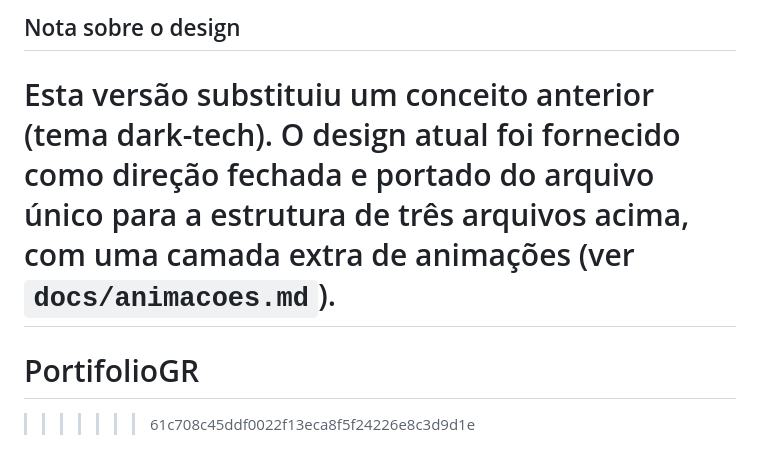
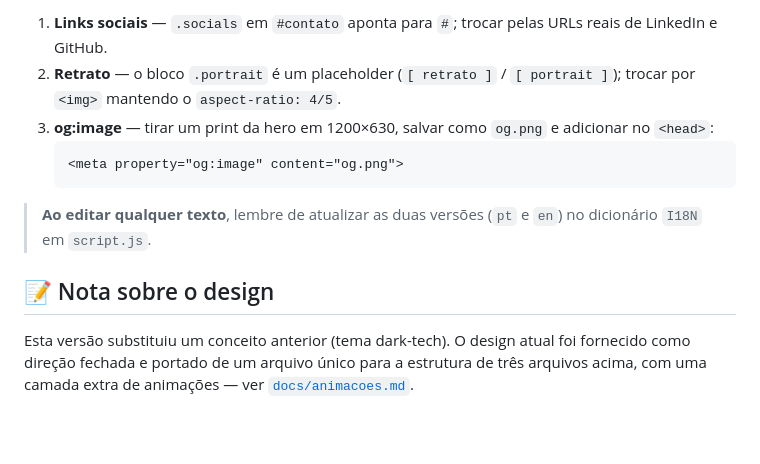
Before and after one commit to RossiGus/PortifolioGR, a Markdown page: README.md, the part around one of its changes. GitHub-like rendering; blank space fills up the shorter version.

````diff
--- a/README.md
+++ b/README.md
@@ -55,7 +65,13 @@ O conteúdo textual já é o real (currículo do Gustavo). Faltam só os assets/
 
-## Nota sobre o design
+1. **Links sociais** — `.socials` em `#contato` aponta para `#`; trocar pelas URLs reais de LinkedIn e GitHub.
+2. **Retrato** — o bloco `.portrait` é um placeholder (`[ retrato ]` / `[ portrait ]`); trocar por `<img>` mantendo o `aspect-ratio: 4/5`.
+3. **og:image** — tirar um print da hero em 1200×630, salvar como `og.png` e adicionar no `<head>`:
+   ```html
+   <meta property="og:image" content="og.png">
+   ```
 
-Esta versão substituiu um conceito anterior (tema dark-tech). O design atual foi fornecido como direção fechada e portado do arquivo único para a estrutura de três arquivos acima, com uma camada extra de animações (ver `docs/animacoes.md`).
-=======
-# PortifolioGR
->>>>>>> 61c708c45ddf0022f13eca8f5f24226e8c3d9d1e
+> **Ao editar qualquer texto**, lembre de atualizar as duas versões (`pt` e `en`) no dicionário `I18N` em `script.js`.
+
+## 📝 Nota sobre o design
+
+Esta versão substituiu um conceito anterior (tema dark-tech). O design atual foi fornecido como direção fechada e portado de um arquivo único para a estrutura de três arquivos acima, com uma camada extra de animações — ver [`docs/animacoes.md`](docs/animacoes.md).
````
Also changed, not shown: other parts of README.md (+38 -28 lines).
